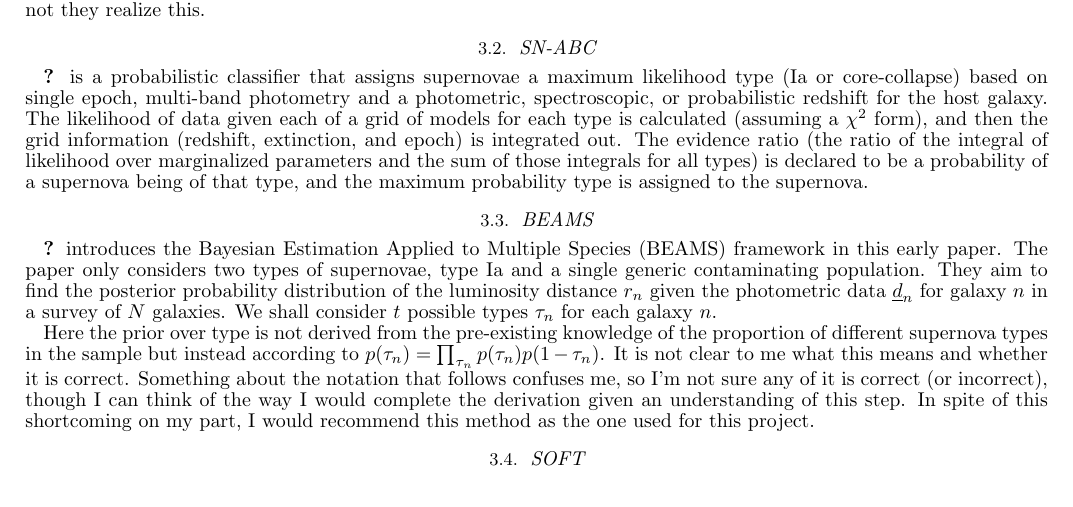
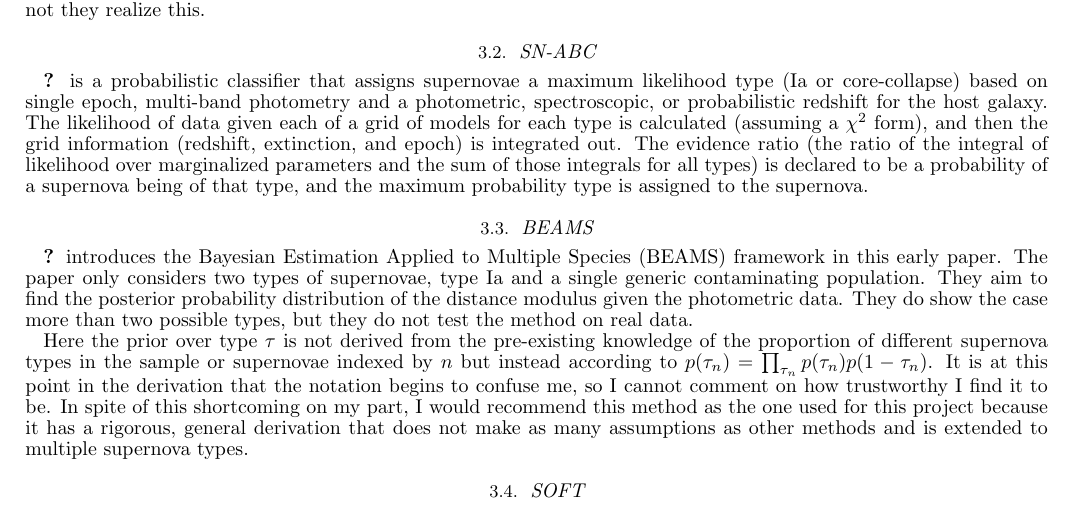
Before and after one commit to aimalz/prob-z, a LaTeX document (ideas/SNeIaHubble.tex): part of page 2 of 3, cut so that both start at the same text. Compiled offline with pdfLaTeX.

Commit message:
small changes

```diff
--- a/ideas/SNeIaHubble.tex
+++ b/ideas/SNeIaHubble.tex
@@ -124,7 +124,7 @@ There are a number of potentially probabilistic supernova type classification me
 
 \subsection{BEAMS}
 
-\citet{Kunz07} introduces the Bayesian Estimation Applied to Multiple Species (BEAMS) framework in this early paper.  The paper only considers two types of supernovae, type Ia and a single generic contaminating population.  They aim to find the posterior probability distribution of the luminosity distance $r_{n}$ given the photometric data $\textul{d}_{n}$ for galaxy $n$ in a survey of $N$ galaxies.  We shall consider $t$ possible types $\tau_{n}$ for each galaxy $n$.
+\citet{Kunz07} introduces the Bayesian Estimation Applied to Multiple Species (BEAMS) framework in this early paper.  The paper only considers two types of supernovae, type Ia and a single generic contaminating population.  They aim to find the posterior probability distribution of the distance modulus given the photometric data.  They do show the case more than two possible types, but they do not test the method on real data.
 %
 %\begin{align*}
 %p(r_{n}|\textul{d}_{n}) &= \sum_{\tau_{n}}p(r_{n},\tau_{n}|\textul{d}_{n})\\
@@ -133,7 +133,7 @@ There are a number of potentially probabilistic supernova type classification me
 %&\propto \sum_{\tau_{n}}p(\textul{d}_{n}|r_{n},\tau_{n})p(r_{n})p(\tau_{n})
 %\end{align*}
 
-Here the prior over type is not derived from the pre-existing knowledge of the proportion of different supernova types in the sample but instead according to $p(\tau_{n})=\prod_{\tau_{n}}p(\tau_{n})p(1-\tau_{n})$.  It is not clear to me what this means and whether it is correct.  Something about the notation that follows confuses me, so I'm not sure any of it is correct (or incorrect), though I can think of the way I would complete the derivation given an understanding of this step.  In spite of this shortcoming on my part, I would recommend this method as the one used for this project.
+Here the prior over type $\tau$ is not derived from the pre-existing knowledge of the proportion of different supernova types in the sample or supernovae indexed by $n$ but instead according to $p(\tau_{n})=\prod_{\tau_{n}}p(\tau_{n})p(1-\tau_{n})$.  It is at this point in the derivation that the notation begins to confuse me, so I cannot comment on how trustworthy I find it to be.  In spite of this shortcoming on my part, I would recommend this method as the one used for this project because it has a rigorous, general derivation that does not make as many assumptions as other methods and is extended to multiple supernova types.
 
 \subsection{SOFT}
 
```
